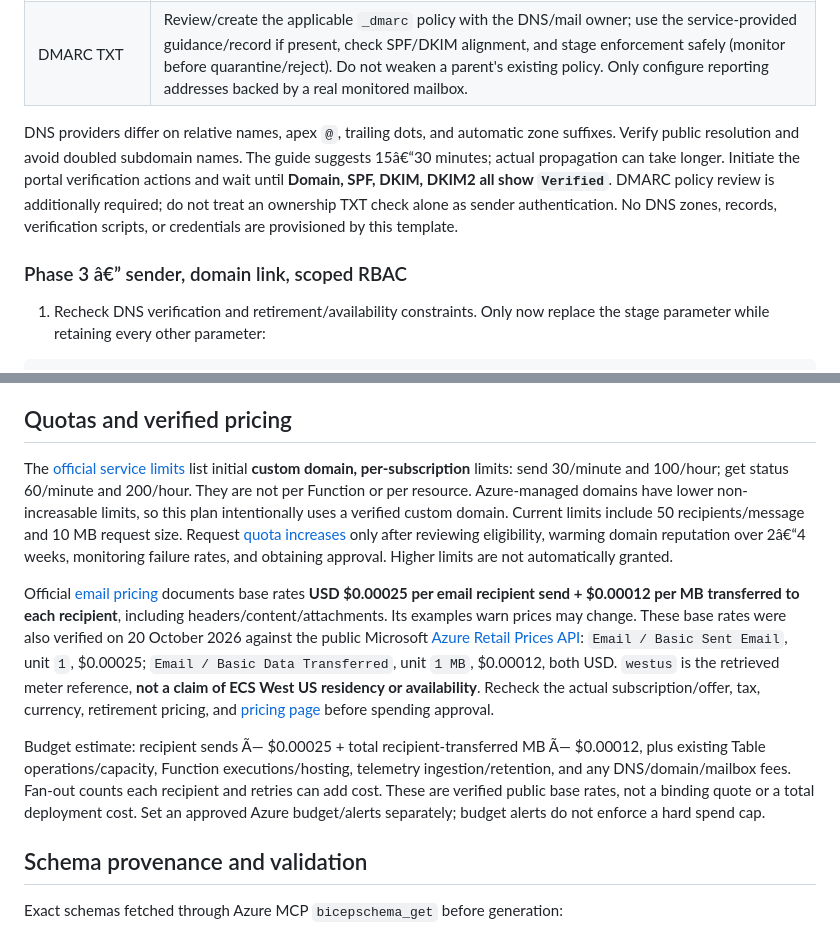
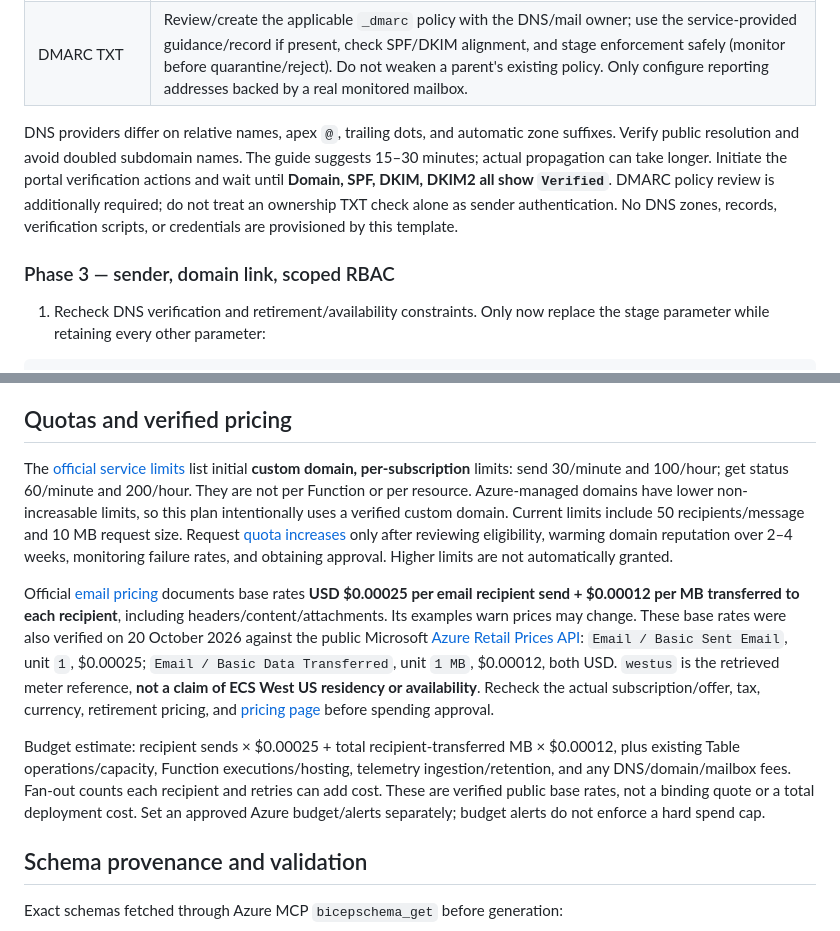
Before and after one commit to lloydismael/Seller-Development-Request-Form, a Markdown page: infra/EMAIL-NOTIFICATIONS.md, 2 parts joined by grey strips. Rendered like a GitHub page.

```diff
--- a/infra/EMAIL-NOTIFICATIONS.md
+++ b/infra/EMAIL-NOTIFICATIONS.md
@@ -123,9 +123,9 @@ Follow [custom domain verification](https://learn.microsoft.com/en-us/azure/comm
 | DKIM and DKIM2 CNAME | Publish both exact generated selectors and targets in the correct subdomain; do not copy another domain's selectors or guess targets. |
 | DMARC TXT | Review/create the applicable `_dmarc` policy with the DNS/mail owner; use the service-provided guidance/record if present, check SPF/DKIM alignment, and stage enforcement safely (monitor before quarantine/reject). Do not weaken a parent's existing policy. Only configure reporting addresses backed by a real monitored mailbox. |
 
-DNS providers differ on relative names, apex `@`, trailing dots, and automatic zone suffixes. Verify public resolution and avoid doubled subdomain names. The guide suggests 15â€“30 minutes; actual propagation can take longer. Initiate the portal verification actions and wait until **Domain, SPF, DKIM, DKIM2 all show `Verified`**. DMARC policy review is additionally required; do not treat an ownership TXT check alone as sender authentication. No DNS zones, records, verification scripts, or credentials are provisioned by this template.
+DNS providers differ on relative names, apex `@`, trailing dots, and automatic zone suffixes. Verify public resolution and avoid doubled subdomain names. The guide suggests 15–30 minutes; actual propagation can take longer. Initiate the portal verification actions and wait until **Domain, SPF, DKIM, DKIM2 all show `Verified`**. DMARC policy review is additionally required; do not treat an ownership TXT check alone as sender authentication. No DNS zones, records, verification scripts, or credentials are provisioned by this template.
 
-### Phase 3 â€” sender, domain link, scoped RBAC
+### Phase 3 — sender, domain link, scoped RBAC
 
 1. Recheck DNS verification and retirement/availability constraints. Only now replace the stage parameter while retaining every other parameter:
 
@@ -200,11 +200,11 @@ Before enabling, run existing fake-provider/in-memory tests and locally compile
 
 ## Quotas and verified pricing
 
-The [official service limits](https://learn.microsoft.com/en-us/azure/communication-services/concepts/service-limits#email) list initial **custom domain, per-subscription** limits: send 30/minute and 100/hour; get status 60/minute and 200/hour. They are not per Function or per resource. Azure-managed domains have lower non-increasable limits, so this plan intentionally uses a verified custom domain. Current limits include 50 recipients/message and 10 MB request size. Request [quota increases](https://learn.microsoft.com/en-us/azure/communication-services/concepts/email/email-quota-increase) only after reviewing eligibility, warming domain reputation over 2â€“4 weeks, monitoring failure rates, and obtaining approval. Higher limits are not automatically granted.
+The [official service limits](https://learn.microsoft.com/en-us/azure/communication-services/concepts/service-limits#email) list initial **custom domain, per-subscription** limits: send 30/minute and 100/hour; get status 60/minute and 200/hour. They are not per Function or per resource. Azure-managed domains have lower non-increasable limits, so this plan intentionally uses a verified custom domain. Current limits include 50 recipients/message and 10 MB request size. Request [quota increases](https://learn.microsoft.com/en-us/azure/communication-services/concepts/email/email-quota-increase) only after reviewing eligibility, warming domain reputation over 2–4 weeks, monitoring failure rates, and obtaining approval. Higher limits are not automatically granted.
 
 Official [email pricing](https://learn.microsoft.com/en-us/azure/communication-services/concepts/email-pricing) documents base rates **USD $0.00025 per email recipient send + $0.00012 per MB transferred to each recipient**, including headers/content/attachments. Its examples warn prices may change. These base rates were also verified on 20 October 2026 against the public Microsoft [Azure Retail Prices API](https://prices.azure.com/api/retail/prices?$filter=serviceName%20eq%20%27Email%27%20and%20armRegionName%20eq%20%27westus%27%20and%20priceType%20eq%20%27Consumption%27): `Email / Basic Sent Email`, unit `1`, $0.00025; `Email / Basic Data Transferred`, unit `1 MB`, $0.00012, both USD. `westus` is the retrieved meter reference, **not a claim of ECS West US residency or availability**. Recheck the actual subscription/offer, tax, currency, retirement pricing, and [pricing page](https://azure.microsoft.com/en-us/pricing/details/communication-services/) before spending approval.
 
-Budget estimate: recipient sends Ã— $0.00025 + total recipient-transferred MB Ã— $0.00012, plus existing Table operations/capacity, Function executions/hosting, telemetry ingestion/retention, and any DNS/domain/mailbox fees. Fan-out counts each recipient and retries can add cost. These are verified public base rates, not a binding quote or a total deployment cost. Set an approved Azure budget/alerts separately; budget alerts do not enforce a hard spend cap.
+Budget estimate: recipient sends × $0.00025 + total recipient-transferred MB × $0.00012, plus existing Table operations/capacity, Function executions/hosting, telemetry ingestion/retention, and any DNS/domain/mailbox fees. Fan-out counts each recipient and retries can add cost. These are verified public base rates, not a binding quote or a total deployment cost. Set an approved Azure budget/alerts separately; budget alerts do not enforce a hard spend cap.
 
 ## Schema provenance and validation
 
```
Also changed, not shown: other parts of infra/EMAIL-NOTIFICATIONS.md (+13 -13 lines).
